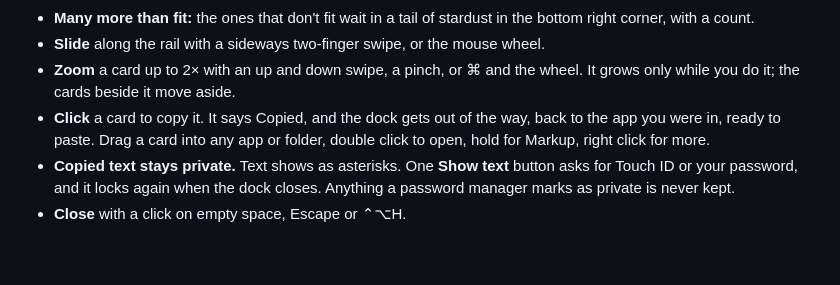
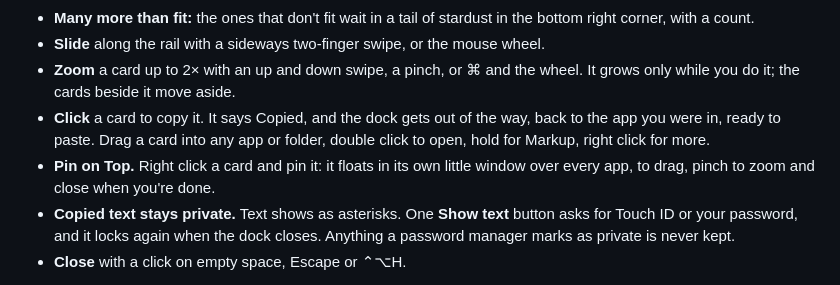
Before and after one commit to Anubhav-Rai/Clipstar, a Markdown page: README.md, the part around the change. Rendered like a GitHub page; blank space fills up the shorter version.

Commit message:
README: mention Pin on Top
Co-Authored-By: Claude Opus 5.5 <noreply@anthropic.com>

```diff
--- a/README.md
+++ b/README.md
@@ -18,6 +18,7 @@ A space-themed fork of [Tendedero](https://github.com/alejandrobujan/tendedero)
 - **Slide** along the rail with a sideways two-finger swipe, or the mouse wheel.
 - **Zoom** a card up to 2× with an up and down swipe, a pinch, or ⌘ and the wheel. It grows only while you do it; the cards beside it move aside.
 - **Click** a card to copy it. It says Copied, and the dock gets out of the way, back to the app you were in, ready to paste. Drag a card into any app or folder, double click to open, hold for Markup, right click for more.
+- **Pin on Top.** Right click a card and pin it: it floats in its own little window over every app, to drag, pinch to zoom and close when you're done.
 - **Copied text stays private.** Text shows as asterisks. One **Show text** button asks for Touch ID or your password, and it locks again when the dock closes. Anything a password manager marks as private is never kept.
 - **Close** with a click on empty space, Escape or ⌃⌥H.
 
```
